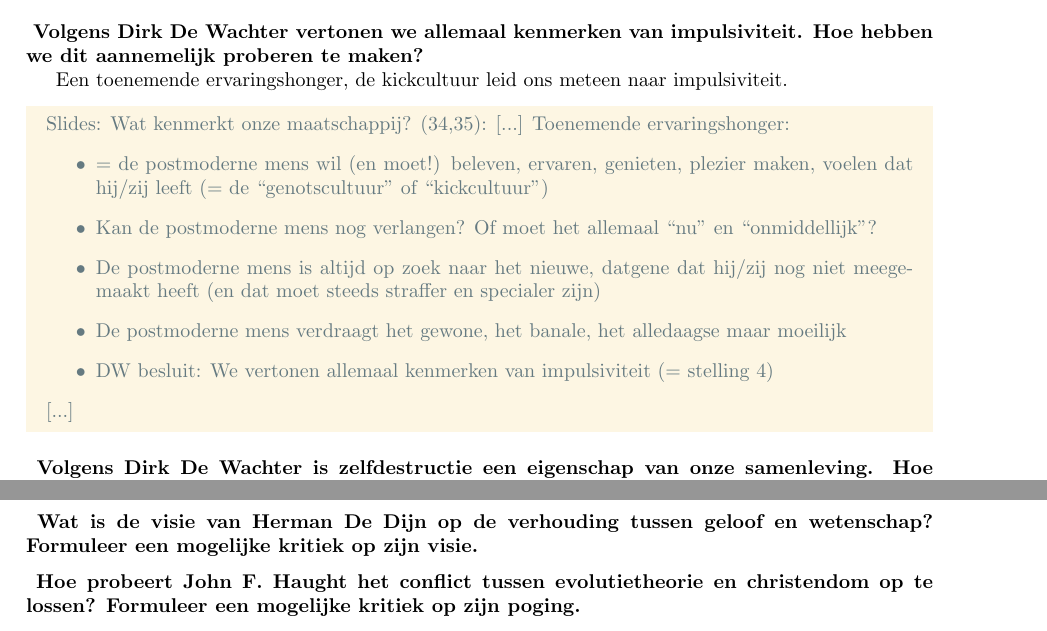
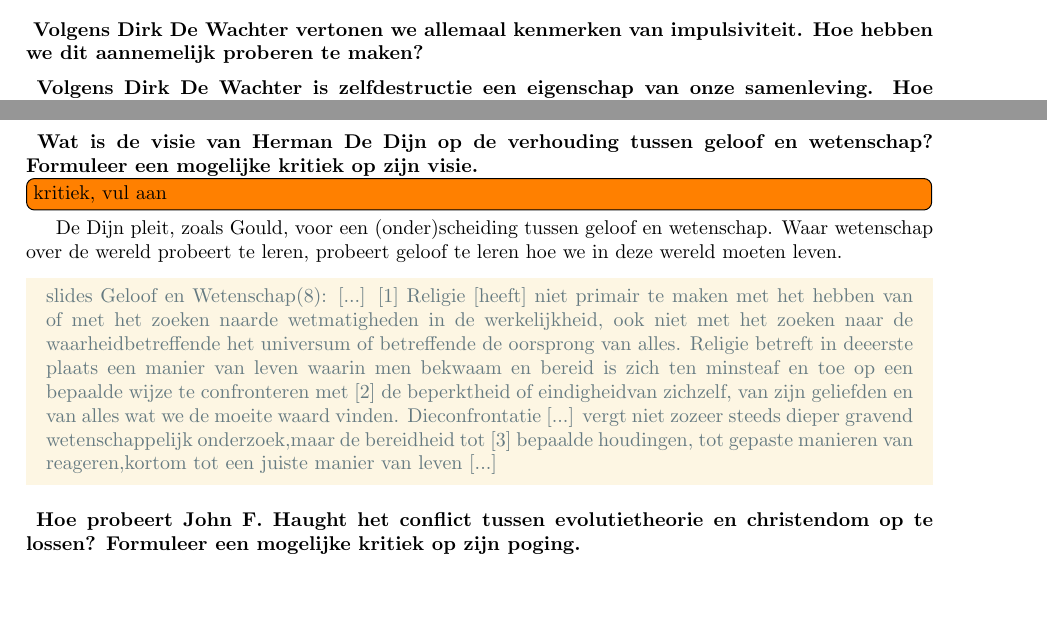
Before and after one commit to th0rgall/religie, a LaTeX document (main.tex, which reads openvragen.tex): two parts of pages 14 and 15 of 16, joined at a grey line, cut so that both start at the same text, the shorter picture padded with empty space. Compiled offline with pdfLaTeX.

Commit message:
Herman de Dijn

```diff
--- a/openvragen.tex
+++ b/openvragen.tex
@@ -253,17 +253,6 @@
     \end{vraag}
 
     \begin{antwoord}
-        Een toenemende ervaringshonger, de kickcultuur leid ons meteen naar impulsiviteit.
-        \begin{citaat}{Slides: Wat kenmerkt onze maatschappij? (34,35)}
-            Toenemende ervaringshonger:
-            \begin{itemize}
-                \item = de postmoderne mens wil (en moet!) beleven, ervaren, genieten, plezier maken, voelen dat hij/zij leeft (= de “genotscultuur” of “kickcultuur”)
-                \item Kan de postmoderne mens nog verlangen? Of moet het allemaal “nu” en “onmiddellijk”?
-                \item De postmoderne mens is altijd op zoek naar het nieuwe, datgene dat hij/zij nog niet meegemaakt heeft (en dat moet steeds straffer en specialer zijn)
-                \item De postmoderne mens verdraagt het gewone, het banale, het alledaagse maar moeilijk
-                \item DW besluit: We vertonen allemaal kenmerken van impulsiviteit (= stelling 4)
-            \end{itemize}
-        \end{citaat}
     \end{antwoord}
 \end{examenvraag}
 
@@ -551,6 +540,14 @@
     \end{vraag}
 
     \begin{antwoord}
+    	\TODO{kritiek, vul aan}
+    	De Dijn pleit, zoals Gould, voor een (onder)scheiding tussen geloof en wetenschap.
+    	Waar wetenschap over de wereld probeert te leren, probeert geloof te leren hoe we in deze wereld moeten leven.
+
+    		\begin{citaat}{slides Geloof en Wetenschap(8)}
+    			[1] Religie [heeft] niet primair te maken met het hebben van of met het zoeken naarde wetmatigheden in de werkelijkheid, ook niet met het zoeken naar de waarheidbetreffende het universum of betreffende de oorsprong van alles. Religie betreft in deeerste plaats een manier van leven waarin men bekwaam en bereid is zich ten minsteaf en toe op een bepaalde wijze te confronteren met [2] de beperktheid of eindigheidvan zichzelf, van zijn geliefden en van alles wat we de moeite waard vinden. Dieconfrontatie [...] vergt niet zozeer steeds dieper gravend wetenschappelijk onderzoek,maar de bereidheid tot [3] bepaalde houdingen, tot gepaste manieren van reageren,kortom tot een juiste manier van leven
+    		\end{citaat}
+
     \end{antwoord}
 \end{examenvraag}
 
```
Also changed, not shown: openvragen.tex (2 more changed lines).
